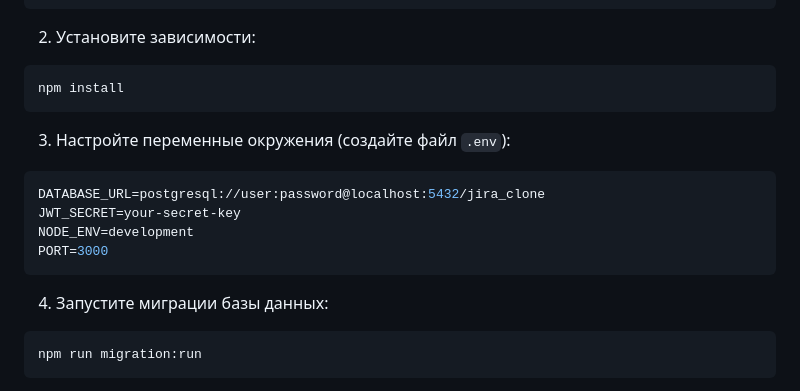
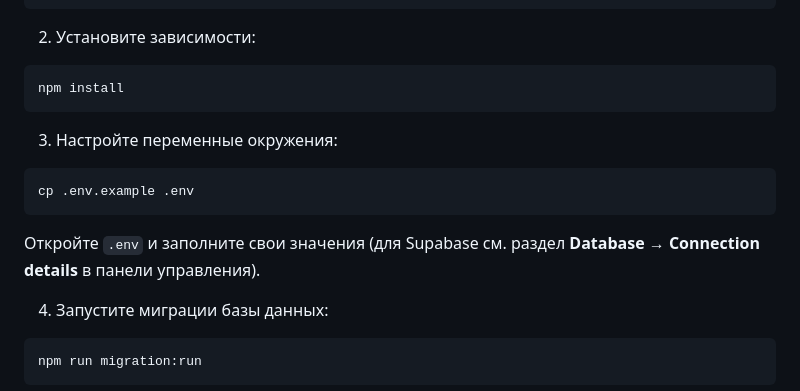
Before and after one commit to JSpodavan/Jira-clone, a Markdown page: README.md, the part around the change. GitHub-like rendering.

````diff
--- a/README.md
+++ b/README.md
@@ -52,13 +52,11 @@ cd jira-clone
 npm install
 ```
 
-3. Настройте переменные окружения (создайте файл `.env`):
-```env
-DATABASE_URL=postgresql://user:password@localhost:5432/jira_clone
-JWT_SECRET=your-secret-key
-NODE_ENV=development
-PORT=3000
+3. Настройте переменные окружения:
+```bash
+cp .env.example .env
 ```
+Откройте `.env` и заполните свои значения (для Supabase см. раздел **Database → Connection details** в панели управления).
 
 4. Запустите миграции базы данных:
 ```bash
````
